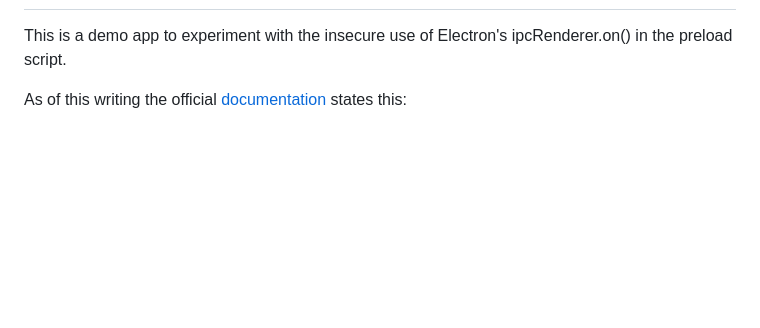
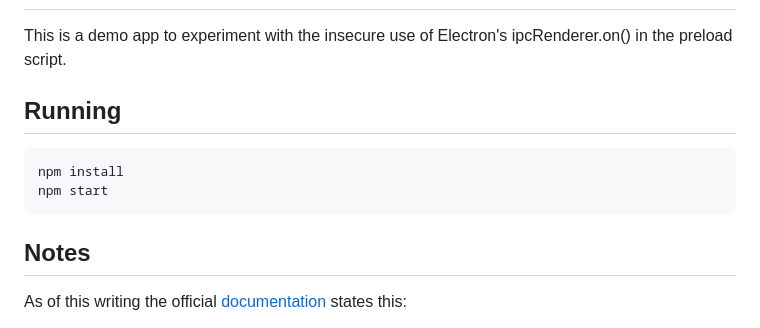
Before and after one commit to v-p-b/electron-ipcrenderer, a Markdown page: README.md, the part around one of its changes. GitHub-like rendering; blank space fills up the shorter version.

Commit message:
restructure with info about execution

````diff
--- a/README.md
+++ b/README.md
@@ -2,6 +2,17 @@ Electron Security - ipcRenderer.on() Misuse Demo
 ================================================
 
 This is a demo app to experiment with the insecure use of Electron's ipcRenderer.on() in the preload script.
+
+Running
+-------
+
+```
+npm install
+npm start
+```
+
+Notes
+-----
 
 As of this writing the official [documentation](https://www.electronjs.org/docs/latest/tutorial/ipc#2-expose-ipcrendereron-via-preload) states this:
 
````
Also changed, not shown: other parts of README.md (+1 -2 lines).
